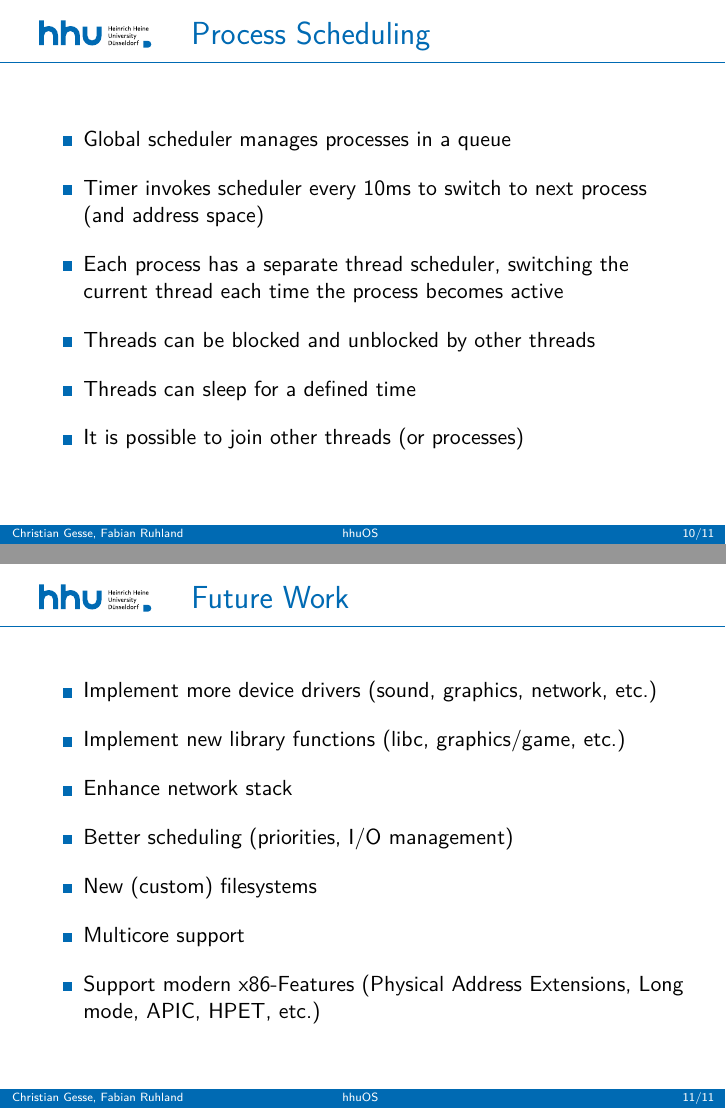
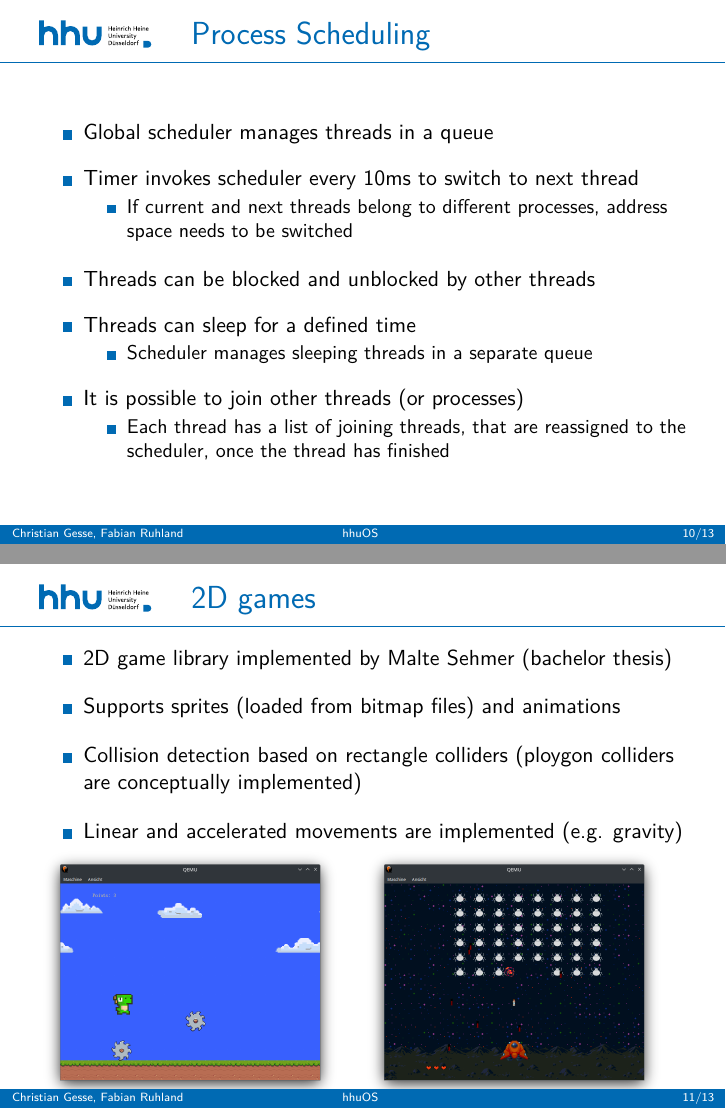
Before and after one commit to hhuOS/Slides, LaTeX slides (presentation.tex, which reads sections/game.tex, sections/process.tex, sections/todo.tex): pages 13 and 14 of 14 before the commit and pages 13 and 14 of 16 after it, joined at a grey line. Compiled offline with pdfLaTeX.

Commit message:
Update slides for 2023

```diff
--- a/presentation.tex
+++ b/presentation.tex
@@ -28,6 +28,7 @@
 
 % https://gist.github.com/mutbuerger/e65575180b99e9074129
 \usepackage{tcolorbox}
+\usepackage{multimedia}
 \tcbuselibrary{skins, breakable}
 \usetikzlibrary{shadings, backgrounds}
 \newtcolorbox{codeblock}[2][]
--- /dev/null
+++ b/sections/game.tex
@@ -0,0 +1,32 @@
+\section{Game library}
+
+\begin{frame}{2D games}
+	\begin{itemize}
+		\setlength\itemsep{1em}
+		\item 2D game library implemented by Malte Sehmer (bachelor thesis)
+		\item Supports sprites (loaded from bitmap files) and animations
+		\item Collision detection based on rectangle colliders (ploygon colliders are conceptually implemented)
+		\item Linear and accelerated movements are implemented (e.g. gravity)
+	\end{itemize}
+	\begin{minipage}{0.49\textwidth}
+		\includegraphics[width=0.95\textwidth]{img/dino}
+	\end{minipage}
+	\begin{minipage}{0.49\textwidth}
+	\includegraphics[width=0.95\textwidth]{img/bug}
+	\end{minipage}
+\end{frame}
+
+\begin{frame}{3D games - Work in Progress}
+	\begin{itemize}
+		\setlength\itemsep{1em}
+		\item 3D game library implemented by Richard Schweitzer (bachelor thesis)
+		\item Supports wireframe 3D-objects loaded from text files
+		\item Collision detection based on spheres
+	\end{itemize}
+	\begin{minipage}{0.49\textwidth}
+		\includegraphics[width=0.95\textwidth]{img/battlezone1}
+	\end{minipage}
+	\begin{minipage}{0.49\textwidth}
+		\includegraphics[width=0.95\textwidth]{img/battlezone2}
+	\end{minipage}
+\end{frame}
--- a/sections/process.tex
+++ b/sections/process.tex
@@ -3,11 +3,19 @@
 \begin{frame}{Process Scheduling}
 	\begin{itemize}
 		\setlength\itemsep{1em}
-		\item Global scheduler manages processes in a queue
-		\item Timer invokes scheduler every 10ms to switch to next process (and address space)
-		\item Each process has a separate thread scheduler, switching the current thread each time the process becomes active
+		\item Global scheduler manages threads in a queue
+		\item Timer invokes scheduler every 10ms to switch to next thread
+		\begin{itemize}
+			\item If current and next threads belong to different processes, address space needs to be switched
+		\end{itemize}
 		\item Threads can be blocked and unblocked by other threads
 		\item Threads can sleep for a defined time
+		\begin{itemize}
+			\item Scheduler manages sleeping threads in a separate queue
+		\end{itemize}
 		\item It is possible to join other threads (or processes)
+		\begin{itemize}
+			\item Each thread has a list of joining threads, that are reassigned to the scheduler, once the thread has finished
+		\end{itemize}
 	\end{itemize}
 \end{frame}
--- a/sections/todo.tex
+++ b/sections/todo.tex
@@ -4,11 +4,11 @@
 	\begin{itemize}
 		\setlength\itemsep{1em}
 		\item Implement more device drivers (sound, graphics, network, etc.)
-		\item Implement new library functions (libc, graphics/game, etc.)
-		\item Enhance network stack
+		\item Implement new library functions (e.g. C standard library)
+		\item Enhance network stack (TCP)
 		\item Better scheduling (priorities, I/O management)
 		\item New (custom) filesystems
-		\item Multicore support
-		\item Support modern x86-Features (Physical Address Extensions, Long mode, APIC, HPET, etc.)
+		\item Multicore support (Work in Progress)
+		\item Support modern x86-Features (Physical Address Extensions, Long mode, HPET, etc.)
 	\end{itemize}
 \end{frame}
```
Also changed, not shown: sections/filesystem.tex (+2 -2 lines), sections/introduction.tex (+11 -4 lines), img/battlezone1.png (added), img/battlezone2.png (added), img/bug.png (added), img/dino.png (added), presentation.pdf, presentation.tex (2 more changed lines).
